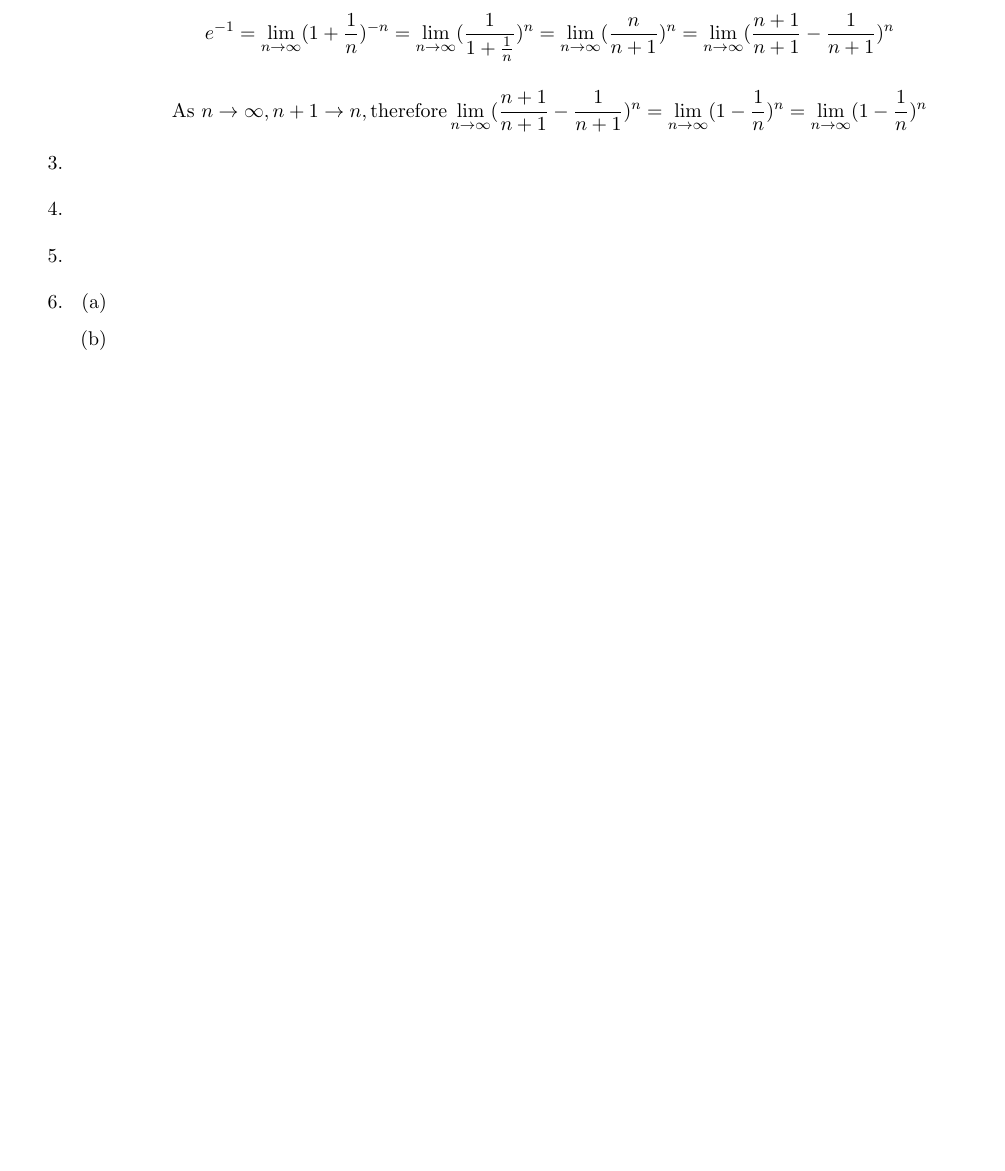
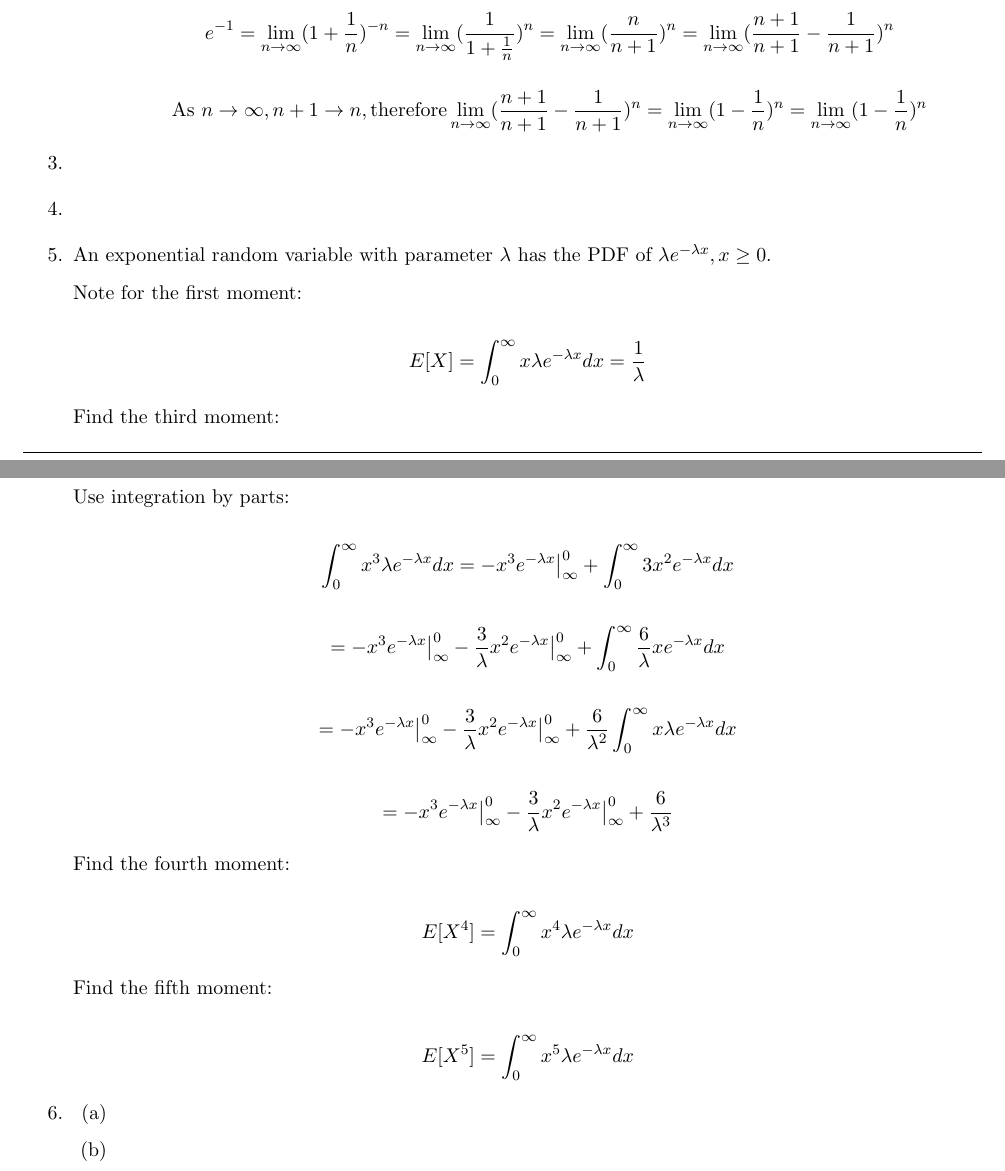
Before and after one commit to wilsonwang881/Estimation_and_Detection_Theory_Assignment_1, a LaTeX document (main.tex): part of the page before the commit and two parts of pages 1 and 2 of 2 after it, the two joined at a grey line, cut so that both start at the same text, the shorter picture padded with empty space. Compiled offline with pdfLaTeX.

Commit message:
Updates from Overleaf

```diff
--- a/main.tex
+++ b/main.tex
@@ -66,7 +66,33 @@
 
     \item
 
-    \item
+    \item An exponential random variable with parameter $ \lambda $ has the PDF of $ \lambda e^{-\lambda x}, x \geq 0 $.
+
+    Note for the first moment:
+
+    $$ E[X] = \int_{0}^{\infty} x \lambda e^{-\lambda x} dx = \frac{1}{\lambda} $$
+
+    Find the third moment:
+
+    $$ E[X^3] = \int_{0}^{\infty} x^3 \lambda e^{-\lambda x} dx $$
+
+    Use integration by parts:
+
+    $$ \int_{0}^{\infty} x^3 \lambda e^{-\lambda x} dx = -x^3 e^{-\lambda x}\big|_{\infty}^{0} + \int_{0}^{\infty} 3x^2 e^{-\lambda x} dx $$
+
+    $$ = -x^3 e^{-\lambda x}\big|_{\infty}^{0} - \frac{3}{\lambda} x^2 e^{-\lambda x}\big|_{\infty}^{0} + \int_{0}^{\infty} \frac{6}{\lambda} x e^{-\lambda x} dx $$
+
+    $$ = -x^3 e^{-\lambda x}\big|_{\infty}^{0} - \frac{3}{\lambda} x^2 e^{-\lambda x}\big|_{\infty}^{0} + \frac{6}{\lambda^2} \int_{0}^{\infty} x \lambda e^{-\lambda x} dx $$
+
+    $$ = -x^3 e^{-\lambda x}\big|_{\infty}^{0} - \frac{3}{\lambda} x^2 e^{-\lambda x}\big|_{\infty}^{0} + \frac{6}{\lambda^3} $$
+
+    Find the fourth moment:
+
+    $$ E[X^4] = \int_{0}^{\infty} x^4 \lambda e^{-\lambda x} dx $$
+
+    Find the fifth moment:
+
+    $$ E[X^5] = \int_{0}^{\infty} x^5 \lambda e^{-\lambda x} dx $$
 
     \item \begin{enumerate}
         \item
```
